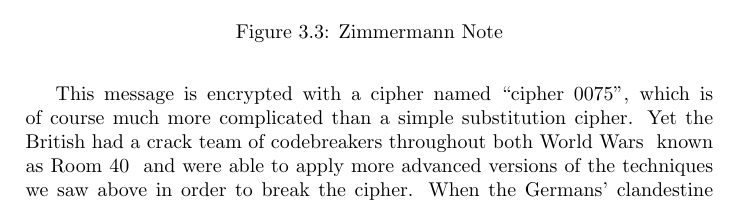
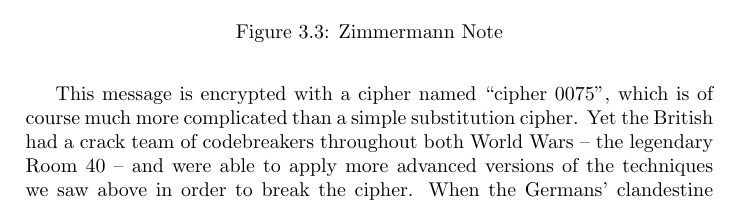
Before and after one commit to dtauerbach/internetbook, a LaTeX book (partone.tex): part of page 39 of 40, cut so that both start at the same text. Compiled offline with pdfLaTeX.

Commit message:
Tweak to source and generate pdf

```diff
--- a/partone.tex
+++ b/partone.tex
@@ -722,7 +722,7 @@ Here is the ciphertext of this infamous message as it appears on the telegram:
 \caption{Zimmermann Note}
 \end{figure}
 
-This message is encrypted with a cipher named ``cipher 0075'', which is of course much more complicated than a simple substitution cipher. Yet the British had a crack team of codebreakers throughout both World Wars – known as Room 40 – and were able to apply more advanced versions of the techniques we saw above in order to break the cipher. When the Germans' clandestine proposal was revealed, Americans were outraged; this is viewed as one of the major tipping points that pulled the United States into World War I.
+This message is encrypted with a cipher named ``cipher 0075'', which is of course much more complicated than a simple substitution cipher. Yet the British had a crack team of codebreakers throughout both World Wars -- the legendary Room 40 -- and were able to apply more advanced versions of the techniques we saw above in order to break the cipher. When the Germans' clandestine proposal was revealed, Americans were outraged; this is viewed as one of the major tipping points that pulled the United States into World War I.
 
 %% \bibliography{citations}
 %% \bibliographystyle{ieeetr}
```
Also changed, not shown: partone.pdf.
